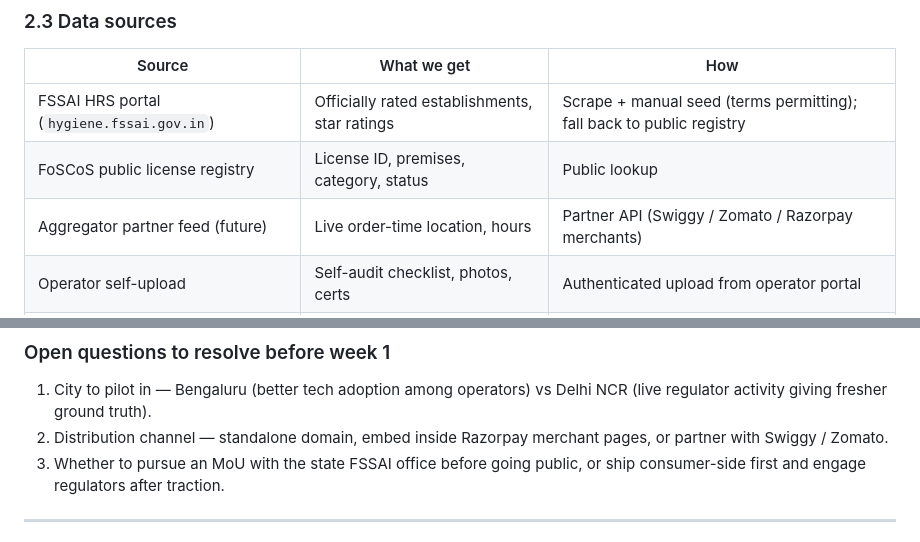
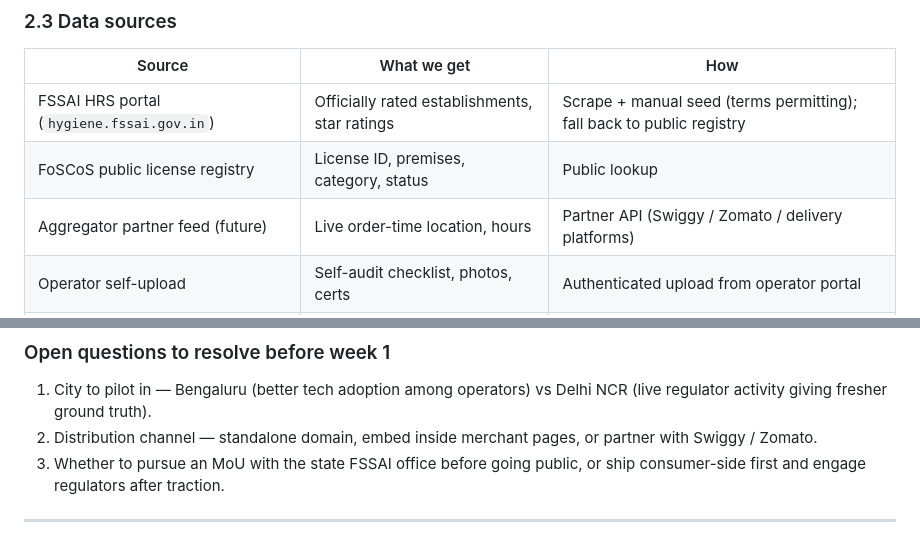
Before and after one commit to yashshingvi/kitchen-check, a Markdown page: PLAN.md, 2 parts joined by grey strips. Rendered like a GitHub page.

```diff
--- a/PLAN.md
+++ b/PLAN.md
@@ -72,7 +72,7 @@ FSSAI has separate checklists per sector. The POC will support these four to sta
 |---|---|---|
 | FSSAI HRS portal (`hygiene.fssai.gov.in`) | Officially rated establishments, star ratings | Scrape + manual seed (terms permitting); fall back to public registry |
 | FoSCoS public license registry | License ID, premises, category, status | Public lookup |
-| Aggregator partner feed (future) | Live order-time location, hours | Partner API (Swiggy / Zomato / Razorpay merchants) |
+| Aggregator partner feed (future) | Live order-time location, hours | Partner API (Swiggy / Zomato / delivery platforms) |
 | Operator self-upload | Self-audit checklist, photos, certs | Authenticated upload from operator portal |
 | Consumer reports | "I saw a roach", photo, comment | Public form, throttled, used as a soft signal only |
 | Chicago / NYC open inspection data | Labeled training data for the ML model | Public CSV / Socrata API |
@@ -365,7 +365,7 @@ Six weeks, two engineers (one full-stack, one ML), one designer part-time.
 
 1. City to pilot in — Bengaluru (better tech adoption among operators) vs Delhi NCR
    (live regulator activity giving fresher ground truth).
-2. Distribution channel — standalone domain, embed inside Razorpay merchant pages,
+2. Distribution channel — standalone domain, embed inside merchant pages,
    or partner with Swiggy / Zomato.
 3. Whether to pursue an MoU with the state FSSAI office before going public, or
    ship consumer-side first and engage regulators after traction.
```
Also changed, not shown: other parts of PLAN.md (+5 -5 lines).
